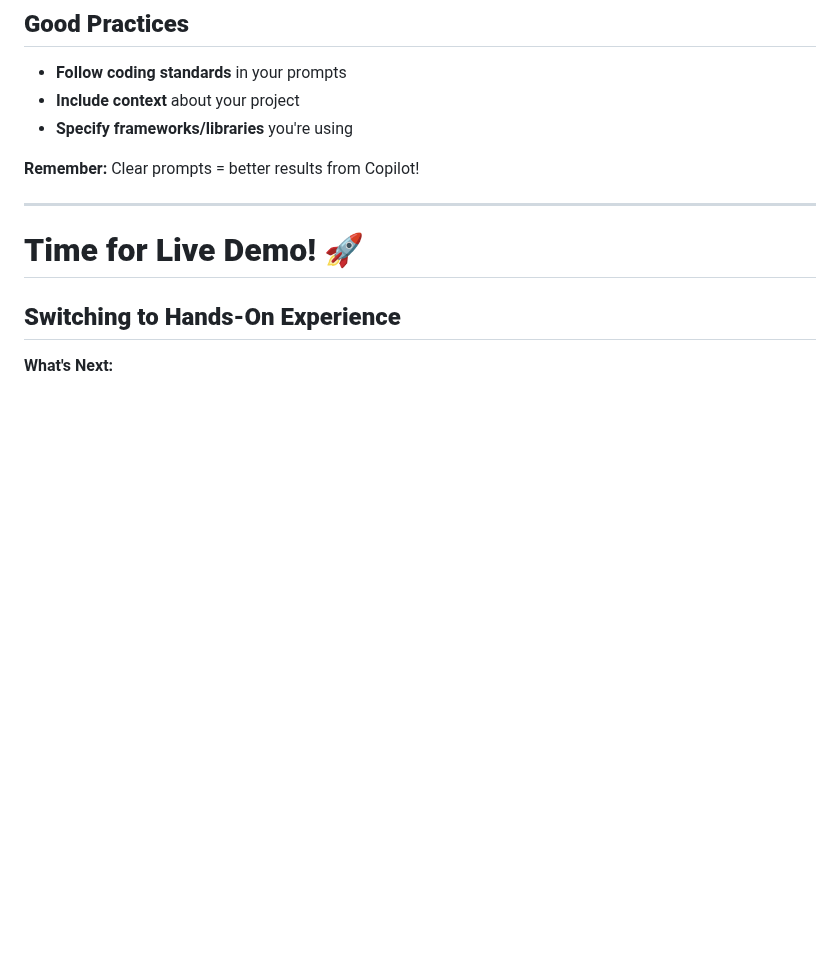
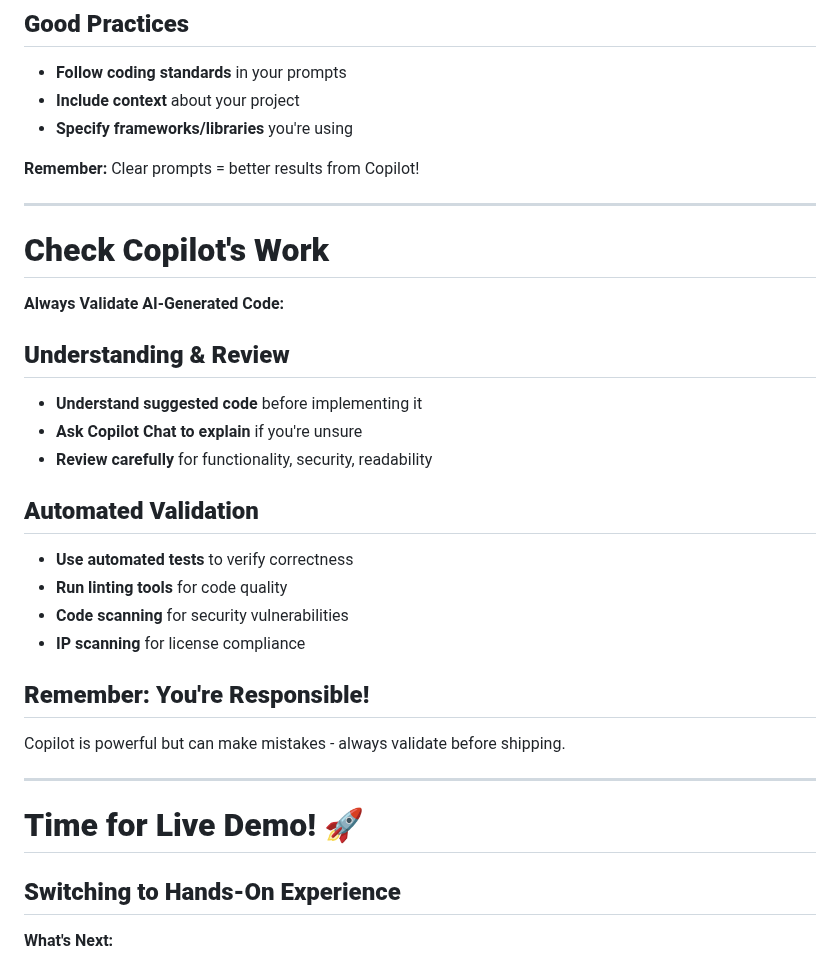
Before and after one commit to jmgress/githubcopilot, a Markdown page: slides/Slides.md, the part around the change. Drawn GitHub-style; blank space fills up the shorter version.

Commit message:
Add section on validating AI-generated code to emphasize the importance of review and responsibility in using Copilot

```diff
--- a/slides/Slides.md
+++ b/slides/Slides.md
@@ -160,6 +160,28 @@ Copilot is a powerful tool at your service, not a replacement for your knowledge
 **Remember:** Clear prompts = better results from Copilot!
 
 <!-- Demo: Show difference between vague vs. specific prompts -->
+
+---
+
+# **Check Copilot's Work**
+
+**Always Validate AI-Generated Code:**
+
+## **Understanding & Review**
+- **Understand suggested code** before implementing it
+- **Ask Copilot Chat to explain** if you're unsure
+- **Review carefully** for functionality, security, readability
+
+## **Automated Validation**
+- **Use automated tests** to verify correctness
+- **Run linting tools** for code quality
+- **Code scanning** for security vulnerabilities
+- **IP scanning** for license compliance
+
+## **Remember: You're Responsible!**
+Copilot is powerful but can make mistakes - always validate before shipping.
+
+<!-- Demo: Show code review process and tooling integration -->
 
 ---
 
```
